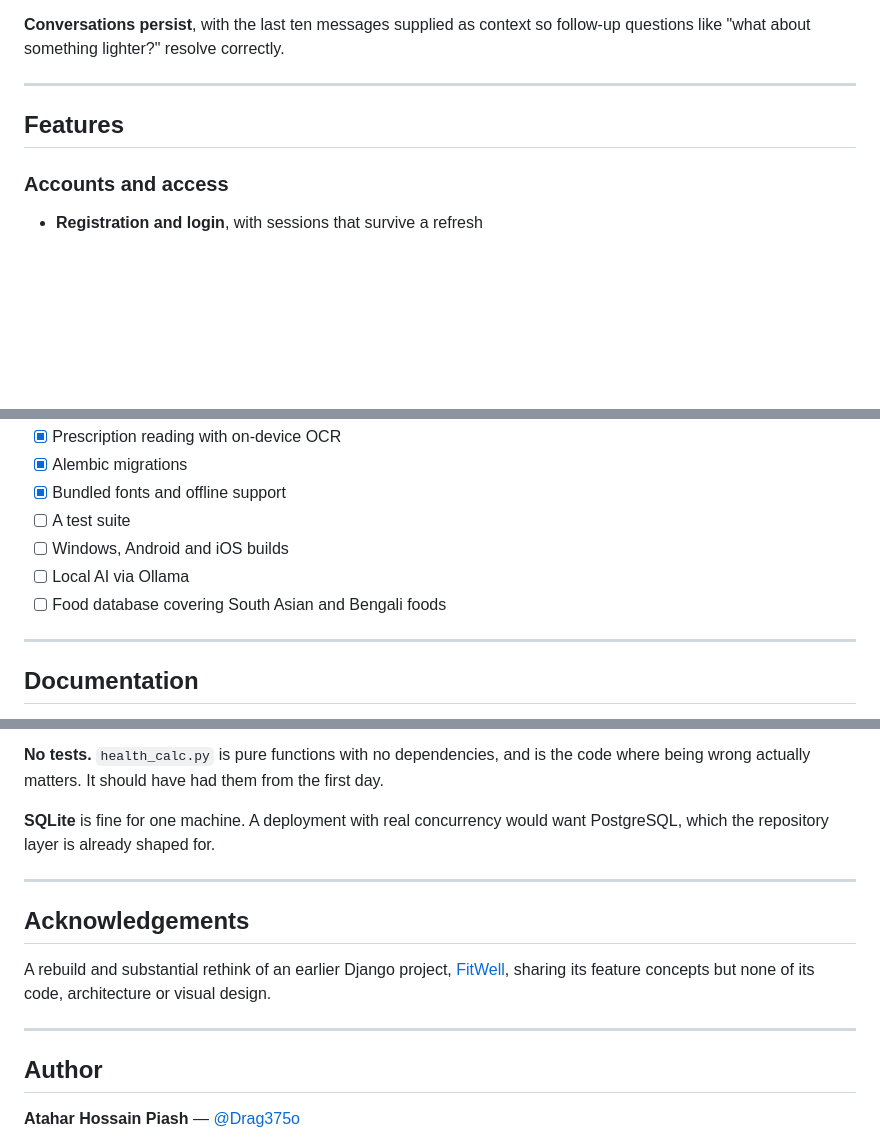
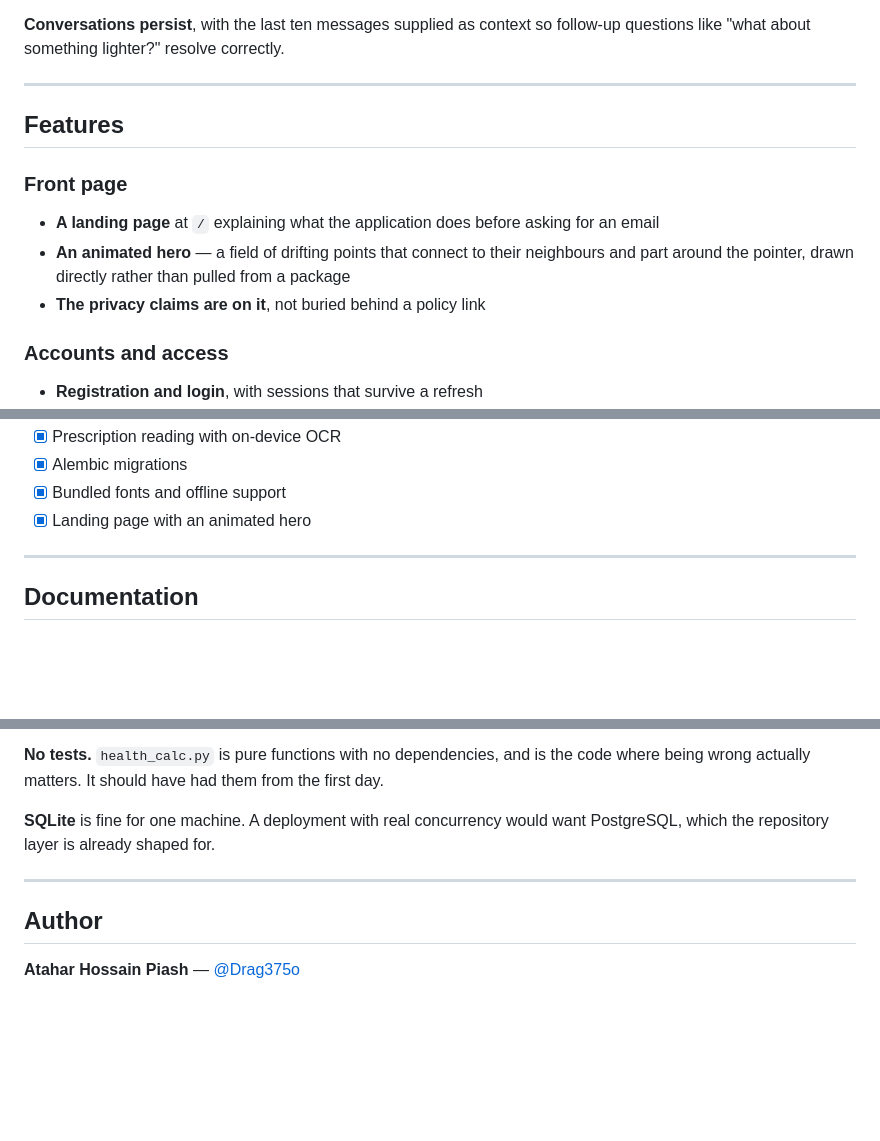
Before and after one commit to Drag375o/NutriAI, a Markdown page: README.md, 3 parts joined by grey strips. GitHub-like rendering; blank space fills up the shorter version.

Commit message:
Add landing page with particle field hero, fix admin table layout, update docs

```diff
--- a/README.md
+++ b/README.md
@@ -114,6 +114,15 @@ follow-up questions like "what about something lighter?" resolve correctly.
 
 ## Features
 
+### Front page
+
+- **A landing page** at `/` explaining what the application does before
+  asking for an email
+- **An animated hero** — a field of drifting points that connect to their
+  neighbours and part around the pointer, drawn directly rather than pulled
+  from a package
+- **The privacy claims are on it**, not buried behind a policy link
+
 ### Accounts and access
 
 - **Registration and login**, with sessions that survive a refresh
@@ -465,10 +478,7 @@ For medical concerns, consult a qualified healthcare professional.
 - [x] Prescription reading with on-device OCR
 - [x] Alembic migrations
 - [x] Bundled fonts and offline support
-- [ ] A test suite
-- [ ] Windows, Android and iOS builds
-- [ ] Local AI via Ollama
-- [ ] Food database covering South Asian and Bengali foods
+- [x] Landing page with an animated hero
 
 ---
 
@@ -492,14 +502,6 @@ want PostgreSQL, which the repository layer is already shaped for.
 
 ---
 
-## Acknowledgements
-
-A rebuild and substantial rethink of an earlier Django project,
-[FitWell](https://github.com/minhaz-42/FitWell-Using-Django), sharing its
-feature concepts but none of its code, architecture or visual design.
-
----
-
 ## Author
 
 **Atahar Hossain Piash** — [@Drag375o](https://github.com/Drag375o)
```
Also changed, not shown: other parts of README.md (+4 -0 lines), docs/decisions.md (+36 -0 lines).
